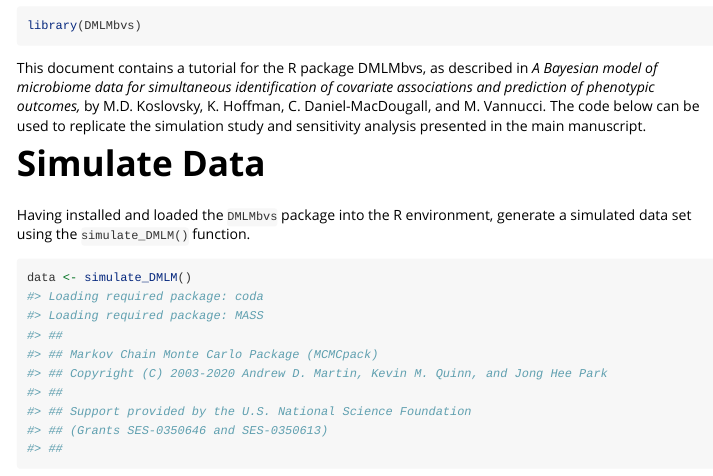
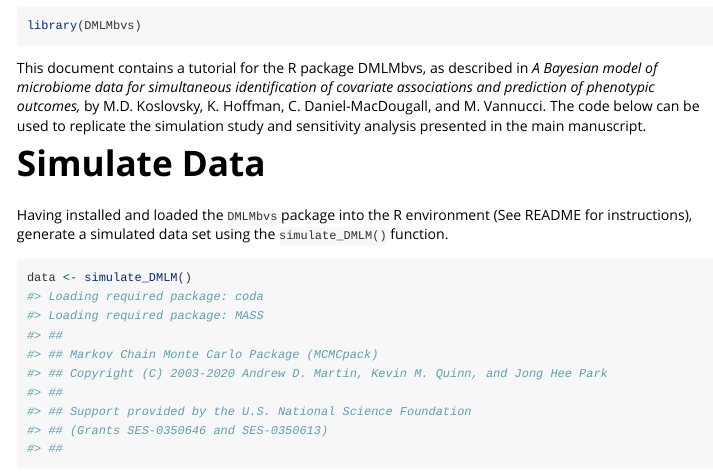
Before and after one commit to mkoslovsky/DMLMbvs, an R Markdown document (vignettes/DMLMbvs-vignette.Rmd): the page in a window 1100 px wide, from 70 px down. Rendered offline with R 4.5, knitr and Pandoc, with nearby package versions; some code elsewhere in the file could not run offline.

Commit message:
Adjust vignette

````diff
--- a/vignettes/DMLMbvs-vignette.Rmd
+++ b/vignettes/DMLMbvs-vignette.Rmd
@@ -20,7 +20,7 @@ library(DMLMbvs)
 This document contains a tutorial for the R package DMLMbvs, as described in *A Bayesian model of microbiome data for simultaneous identification of covariate associations and prediction of phenotypic outcomes,* by M.D. Koslovsky, K. Hoffman, C. Daniel-MacDougall, and M. Vannucci. The code below can be used to replicate the simulation study and sensitivity analysis presented in the main manuscript.
 
 # Simulate Data
-Having installed and loaded the `DMLMbvs` package into the R environment, generate a simulated data set using the `simulate_DMLM()` function.
+Having installed and loaded the `DMLMbvs` package into the R environment (See README for instructions), generate a simulated data set using the `simulate_DMLM()` function.
 
 ```{r }
 data <- simulate_DMLM()
````
